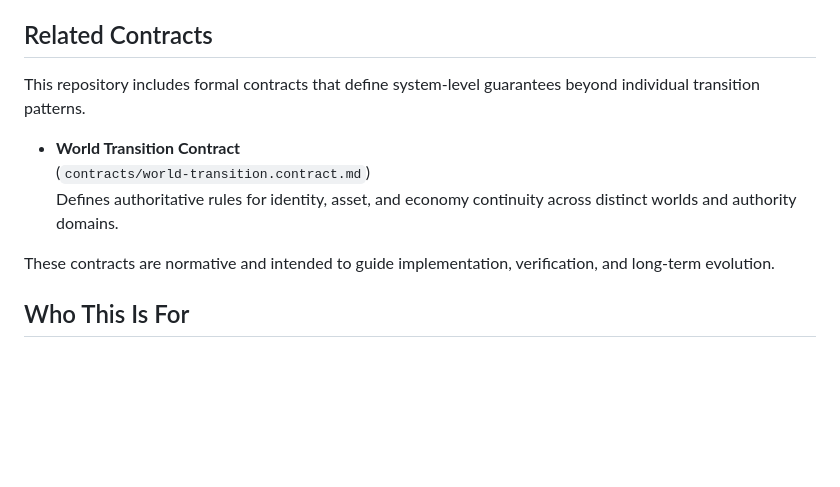
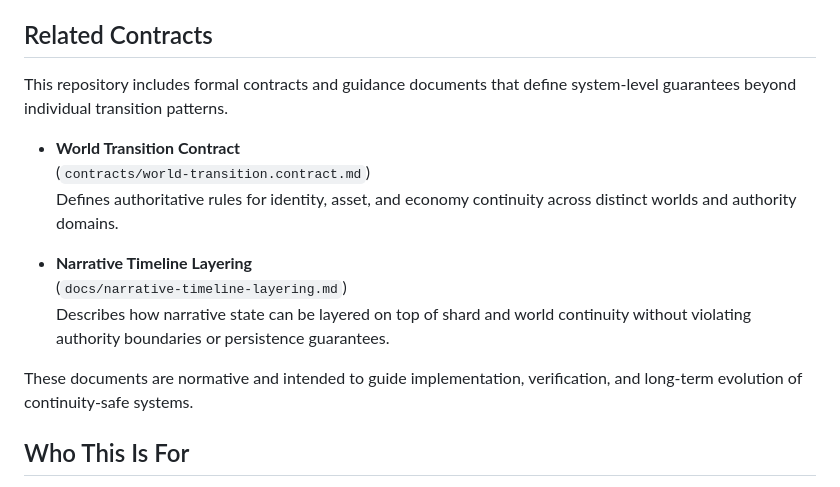
Before and after one commit to dfeen87/World-Shard-Continuity, a Markdown page: README.md, the part around the change. Drawn GitHub-style; blank space fills up the shorter version.

```diff
--- a/README.md
+++ b/README.md
@@ -160,16 +160,21 @@ This repo is designed to age well.
 
 ## Related Contracts
 
-This repository includes formal contracts that define system-level guarantees
-beyond individual transition patterns.
+This repository includes formal contracts and guidance documents that define
+system-level guarantees beyond individual transition patterns.
 
 - **World Transition Contract**
   (`contracts/world-transition.contract.md`)
   Defines authoritative rules for identity, asset, and economy continuity across
   distinct worlds and authority domains.
 
-These contracts are normative and intended to guide implementation,
-verification, and long-term evolution.
+- **Narrative Timeline Layering**
+  (`docs/narrative-timeline-layering.md`)
+  Describes how narrative state can be layered on top of shard and world continuity
+  without violating authority boundaries or persistence guarantees.
+
+These documents are normative and intended to guide implementation,
+verification, and long-term evolution of continuity-safe systems.
 
 ## Who This Is For
 
```
